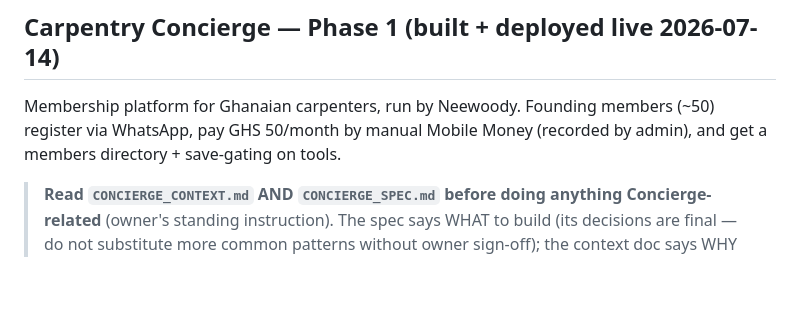
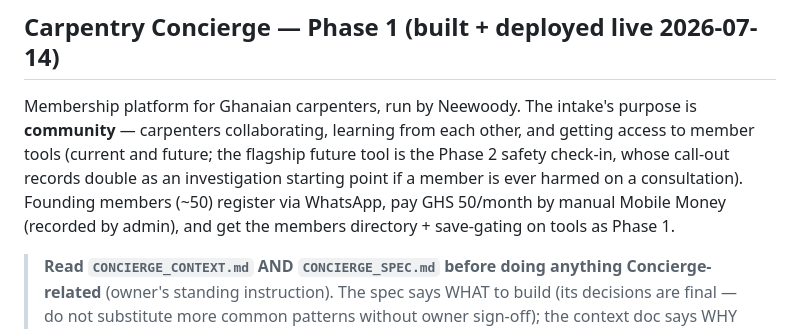
Before and after one commit to neewoodygh-code/neewoody-site, a Markdown page: CLAUDE.md, the part around the change. Rendered like a GitHub page; blank space fills up the shorter version.

```diff
--- a/CLAUDE.md
+++ b/CLAUDE.md
@@ -171,7 +171,7 @@ Raw images can be dropped in `_inbox/` with a description. Claude Code renames,
 
 ## Carpentry Concierge — Phase 1 (built + **deployed live** 2026-07-14)
 
-Membership platform for Ghanaian carpenters, run by Neewoody. Founding members (~50) register via WhatsApp, pay GHS 50/month by manual Mobile Money (recorded by admin), and get a members directory + save-gating on tools.
+Membership platform for Ghanaian carpenters, run by Neewoody. The intake's purpose is **community** — carpenters collaborating, learning from each other, and getting access to member tools (current and future; the flagship future tool is the Phase 2 safety check-in, whose call-out records double as an investigation starting point if a member is ever harmed on a consultation). Founding members (~50) register via WhatsApp, pay GHS 50/month by manual Mobile Money (recorded by admin), and get the members directory + save-gating on tools as Phase 1.
 
 > **Read `CONCIERGE_CONTEXT.md` AND `CONCIERGE_SPEC.md` before doing anything Concierge-related** (owner's standing instruction). The spec says WHAT to build (its decisions are final — do not substitute more common patterns without owner sign-off); the context doc says WHY and where things stand — it carries binding non-code constraints: the critical path is member acquisition, never code (don't build anything that delays launch); WhatsApp is the community layer (never build chat/forums); Phase 2 waits for 15+ *paying* members; listed trade-offs are deliberate, don't "fix" unasked; announce before any `wrangler --remote`/`deploy`; upgrade triggers are pre-decided.
 
```
Also changed, not shown: CONCIERGE_CONTEXT.md (+4 -4 lines).
